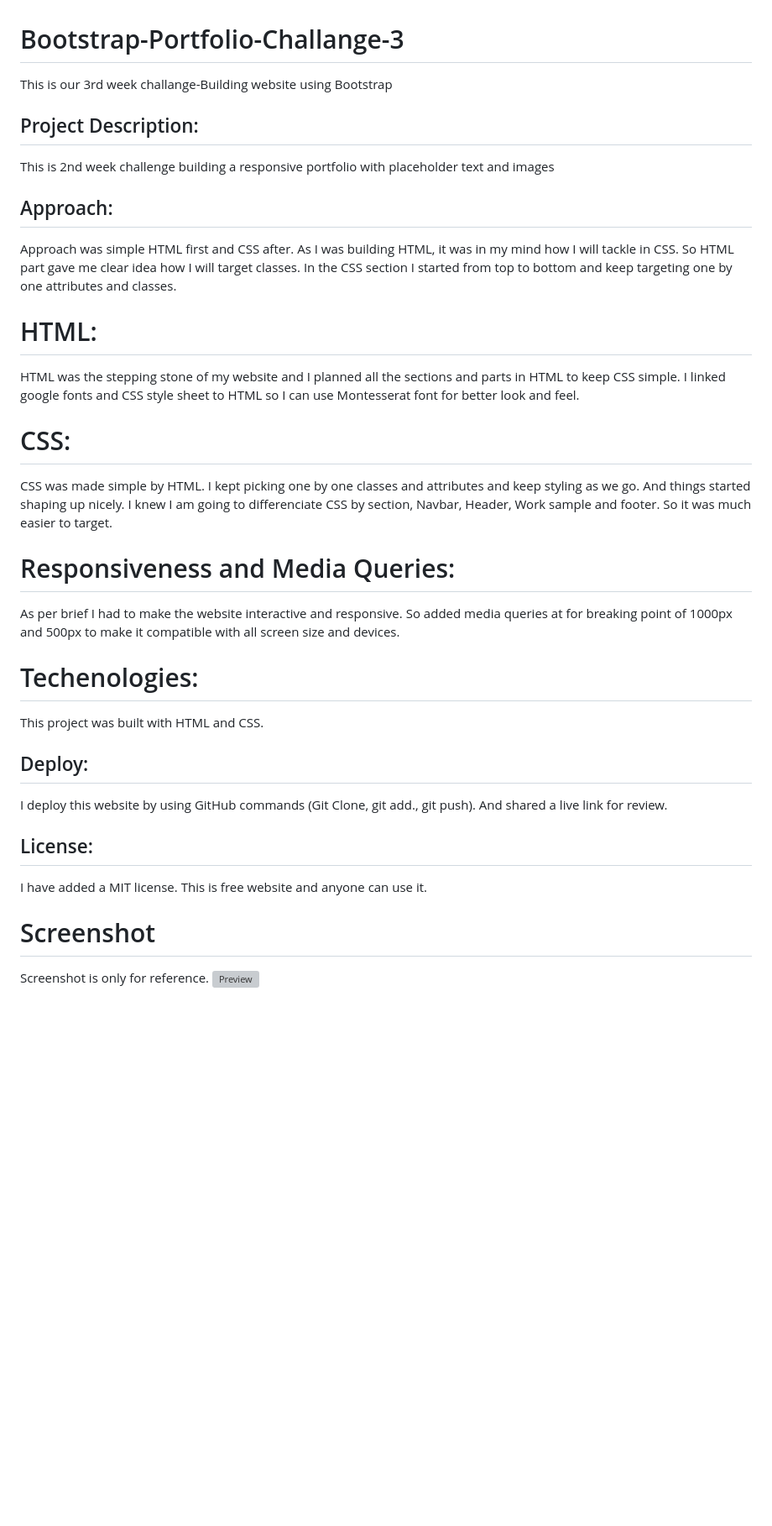
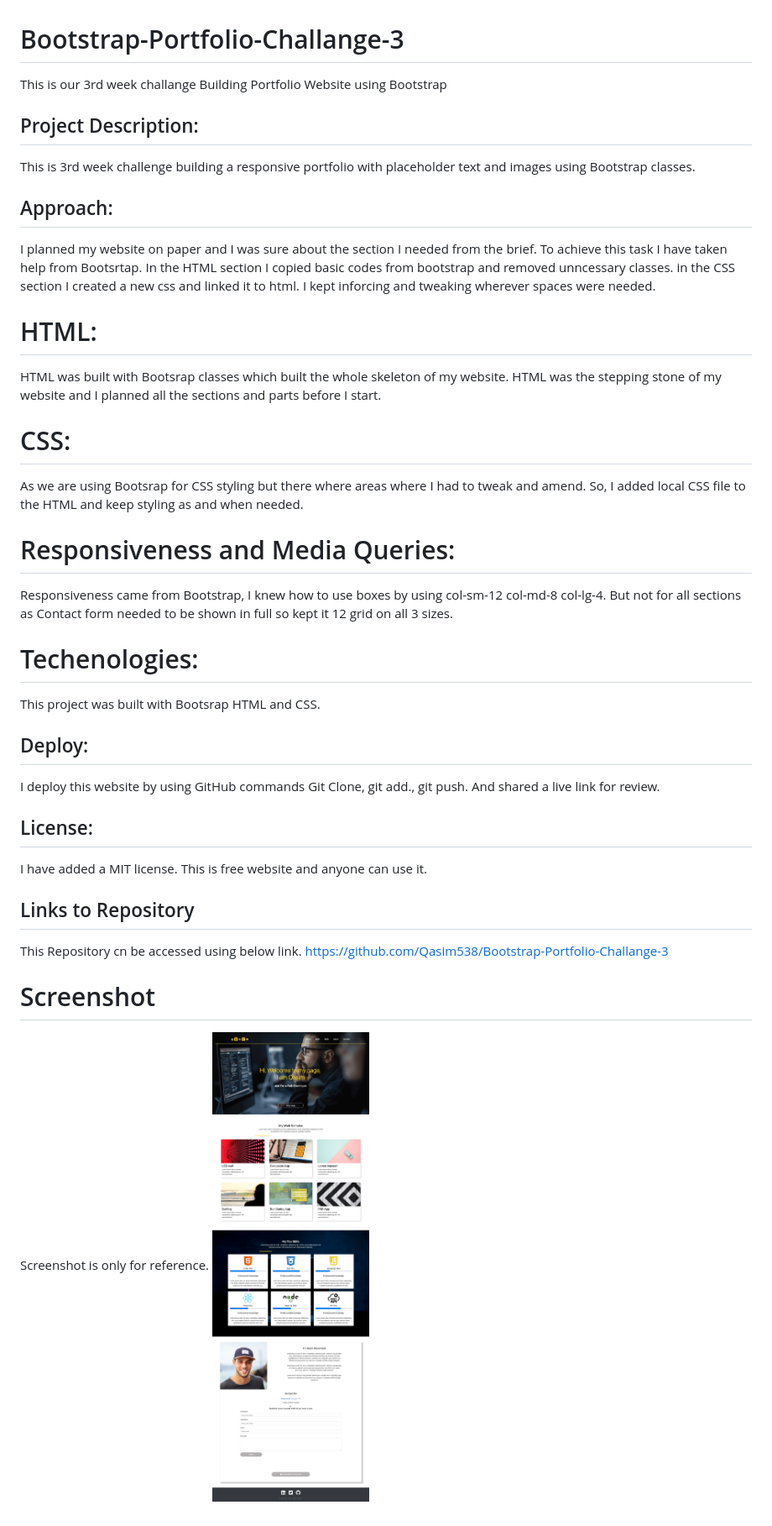
Before and after one commit to Qasim538/Bootstrap-Portfolio-Challange-3, a Markdown page: README.md, the part around the change. Shown: that part at 84% size. GitHub-like rendering; pictures changed too: Assets/images/Qasim | Bootstrap | Portfolio.jpg (added); blank space fills up the shorter version; grey boxes are pictures that could not be loaded.

Commit message:
This is final version of my portfolio website

```diff
--- a/README.md
+++ b/README.md
@@ -1,42 +1,52 @@
 # Bootstrap-Portfolio-Challange-3
-This is our 3rd week challange-Building website using Bootstrap
+This is our 3rd week challange Building Portfolio Website using Bootstrap
 
 
 ## Project Description:
-This is 2nd week challenge building a responsive portfolio with placeholder text and images
+This is 3rd week challenge building a responsive portfolio with placeholder text and images using Bootstrap classes.
 
 
 ## Approach:
-Approach was simple HTML first and CSS after. As I was building HTML, it was in my mind how I will tackle in CSS. So HTML part gave me clear idea how I will
-target classes. In the CSS section I started from top to bottom and keep targeting one by one attributes and classes.
+I planned my website on paper and I was sure about the section I needed from the brief. To achieve this task I have taken help from Bootsrtap.
+In the HTML section I copied basic codes from bootstrap and removed unncessary classes.
+in the CSS section I created a new css and linked it to html. I kept inforcing and tweaking wherever spaces were needed.
 
 
 # HTML:
-HTML was the stepping stone of my website and I planned all the sections and parts in HTML to keep CSS simple.
-I linked google fonts and CSS style sheet to HTML so I can use Montesserat font for better look and feel.
+HTML was built with Bootsrap classes which built the whole skeleton of my website. HTML was the stepping stone of my website and I planned all the sections and parts before I start.
+
 
 
 # CSS:
-CSS was made simple by HTML. I kept picking one by one classes and attributes and keep styling as we go. And things started shaping up nicely. I knew I am going to differenciate CSS by section, Navbar, Header, Work sample and footer. So it was much easier to target.
+As we are using Bootsrap for CSS styling but there where areas where I had to tweak and amend. So, I added local CSS file to the HTML and keep styling as and when needed.
 
 
 # Responsiveness and Media Queries:
-
-As per brief I had to make the website interactive and responsive. So added media queries at for breaking point of 1000px and 500px to make it compatible with all screen size and devices.
+Responsiveness came from Bootstrap, I knew how to use boxes by using col-sm-12 col-md-8 col-lg-4. But not for all sections as Contact form needed to be shown in full so kept it 12 grid on all 3 sizes.
 
 
 # Techenologies:
-This project was built with HTML and CSS.
+This project was built with
+Bootsrap
+HTML and CSS.
 
 
 ## Deploy:
-I deploy this website by using GitHub commands (Git Clone, git add., git push). And shared a live link for review.
+I deploy this website by using GitHub commands
+Git Clone, git add., git push.
+And shared a live link for review.
 
 
 ## License:
 I have added a MIT license. This is free website and anyone can use it.
 
+
+## Links to Repository
+This Repository cn be accessed using below link.
+https://github.com/Qasim538/Bootstrap-Portfolio-Challange-3
+
+
 # Screenshot
 
 Screenshot is only for reference.
-![Preview](Assets/images/Preview-new.jpg)
+![Preview](Assets/images/Qasim%20%7C%20Bootstrap%20%7C%20Portfolio.jpg)
```
Also changed, not shown: 1 other file.
